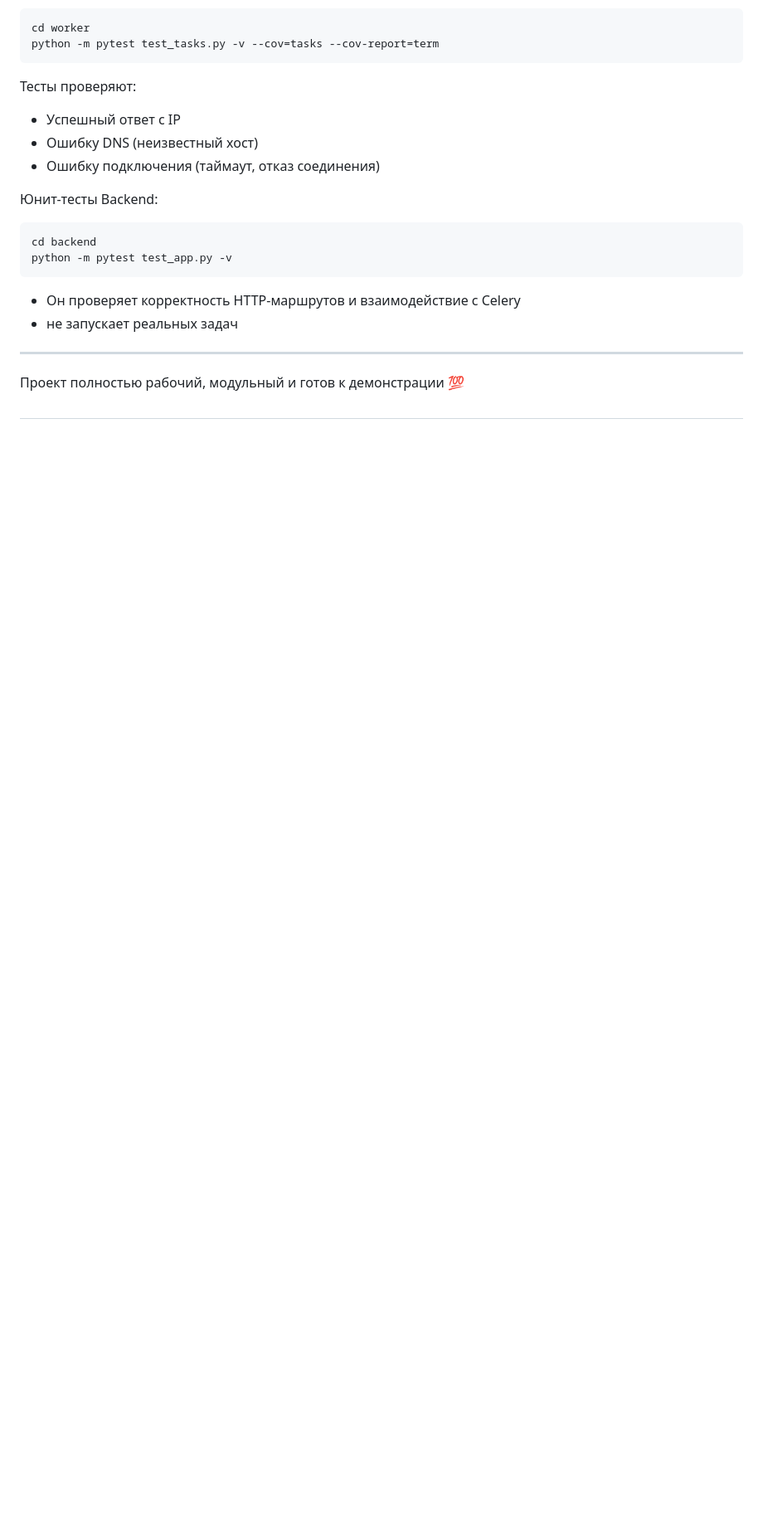
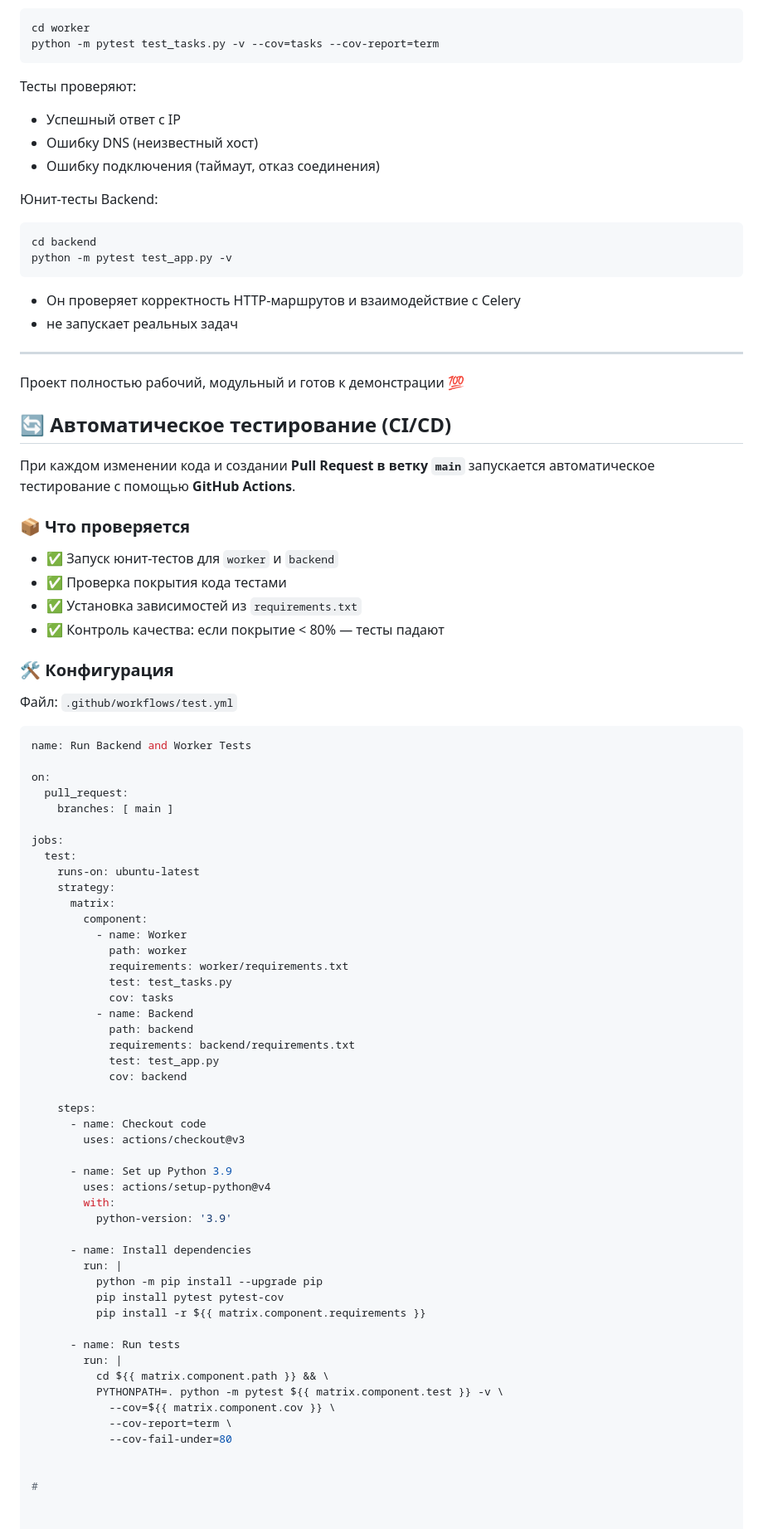
Before and after one commit to gornyhivan01/1055, a Markdown page: README.md, the part around the change. Shown at 83% size. GitHub-like rendering; blank space fills up the shorter version.

Commit message:
Add CI/CD description to README and clean up

````diff
--- a/README.md
+++ b/README.md
@@ -104,4 +104,66 @@ python -m pytest test_app.py -v
 ---
 
 Проект полностью рабочий, модульный и готов к демонстрации 💯
+
+## 🔄 Автоматическое тестирование (CI/CD)
+
+При каждом изменении кода и создании **Pull Request в ветку `main`** запускается автоматическое тестирование с помощью **GitHub Actions**.
+
+### 📦 Что проверяется
+- ✅ Запуск юнит-тестов для `worker` и `backend`
+- ✅ Проверка покрытия кода тестами
+- ✅ Установка зависимостей из `requirements.txt`
+- ✅ Контроль качества: если покрытие < 80% — тесты падают
+
+### 🛠 Конфигурация
+Файл: `.github/workflows/test.yml`
+
+```yaml
+name: Run Backend and Worker Tests
+
+on:
+  pull_request:
+    branches: [ main ]
+
+jobs:
+  test:
+    runs-on: ubuntu-latest
+    strategy:
+      matrix:
+        component:
+          - name: Worker
+            path: worker
+            requirements: worker/requirements.txt
+            test: test_tasks.py
+            cov: tasks
+          - name: Backend
+            path: backend
+            requirements: backend/requirements.txt
+            test: test_app.py
+            cov: backend
+
+    steps:
+      - name: Checkout code
+        uses: actions/checkout@v3
+
+      - name: Set up Python 3.9
+        uses: actions/setup-python@v4
+        with:
+          python-version: '3.9'
+
+      - name: Install dependencies
+        run: |
+          python -m pip install --upgrade pip
+          pip install pytest pytest-cov
+          pip install -r ${{ matrix.component.requirements }}
+
+      - name: Run tests
+        run: |
+          cd ${{ matrix.component.path }} && \
+          PYTHONPATH=. python -m pytest ${{ matrix.component.test }} -v \
+            --cov=${{ matrix.component.cov }} \
+            --cov-report=term \
+            --cov-fail-under=80
+
+
 #
````
